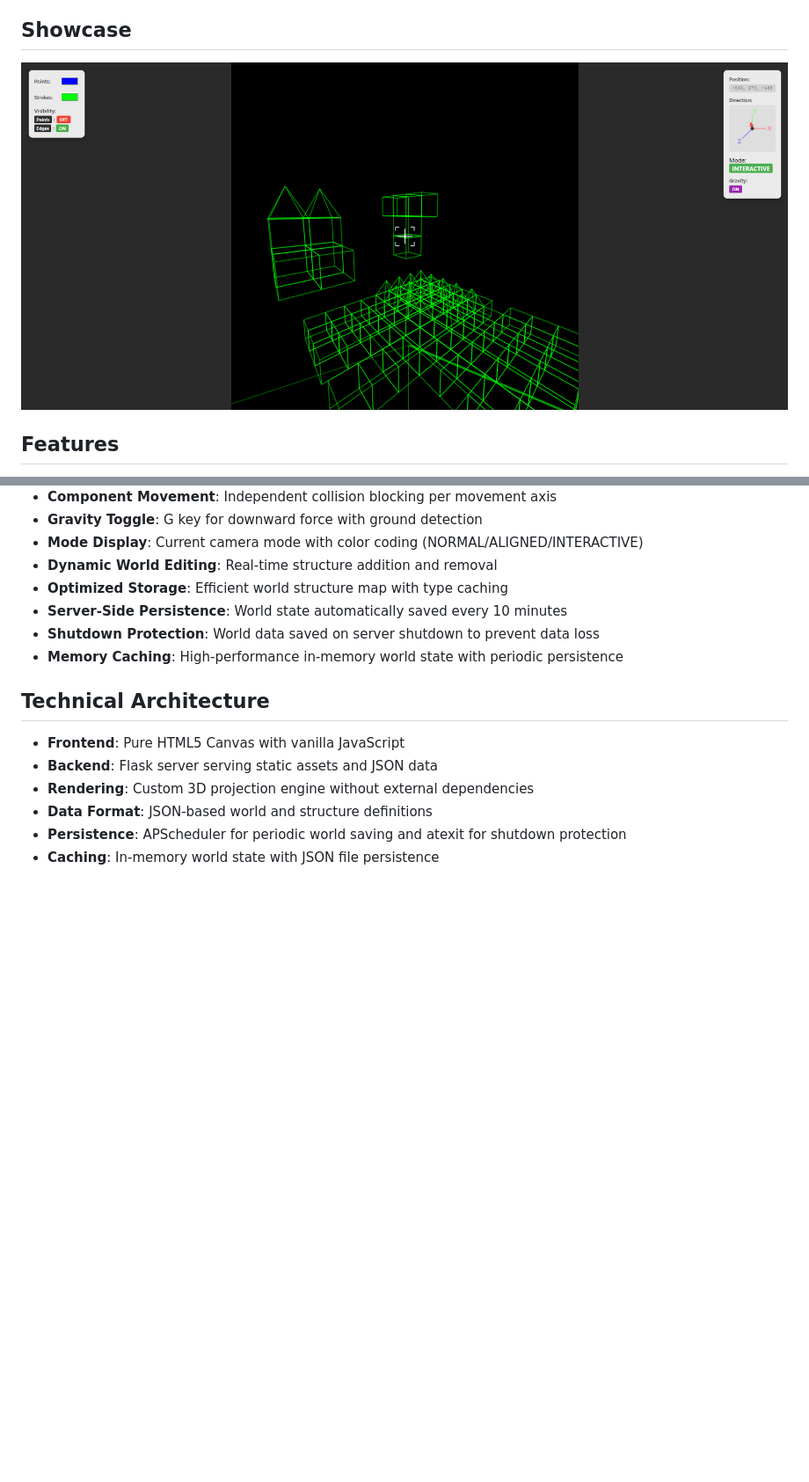
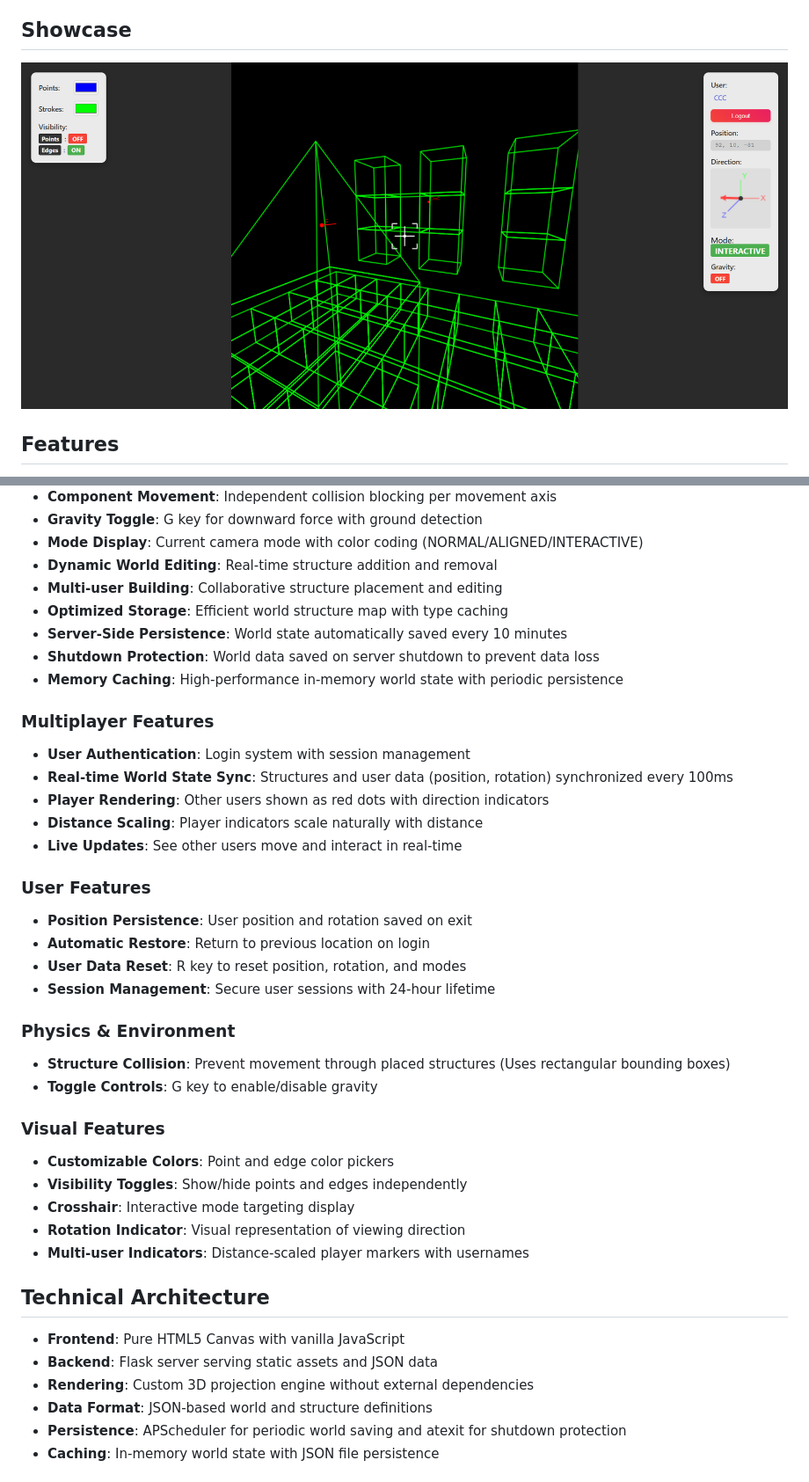
Before and after one commit to CCernusca/webblocks, a Markdown page: README.md, 2 parts joined by grey strips. Shown: that part at 88% size. GitHub-like rendering; pictures changed too: assets/showcase/showcase-synchronisation.png (added); blank space fills up the shorter version.

Commit message:
Readme update - Updated Readme with information and showcase on new features.

```diff
--- a/README.md
+++ b/README.md
@@ -6,7 +6,7 @@ This is a little project which experiments with the rendering of and interaction
 
 ## Showcase
 
-![Screenshot of the current state of the project](assets/showcase/showcase-interactive.png)
+![Screenshot of the current state of the project](assets/showcase/showcase-synchronisation.png)
 
 ## Features
 
@@ -34,10 +34,39 @@ This is a little project which experiments with the rendering of and interaction
 - **Gravity Toggle**: G key for downward force with ground detection
 - **Mode Display**: Current camera mode with color coding (NORMAL/ALIGNED/INTERACTIVE)
 - **Dynamic World Editing**: Real-time structure addition and removal
+- **Multi-user Building**: Collaborative structure placement and editing
 - **Optimized Storage**: Efficient world structure map with type caching
 - **Server-Side Persistence**: World state automatically saved every 10 minutes
 - **Shutdown Protection**: World data saved on server shutdown to prevent data loss
 - **Memory Caching**: High-performance in-memory world state with periodic persistence
+
+### Multiplayer Features
+
+- **User Authentication**: Login system with session management
+- **Real-time World State Sync**: Structures and user data (position, rotation) synchronized every 100ms
+- **Player Rendering**: Other users shown as red dots with direction indicators
+- **Distance Scaling**: Player indicators scale naturally with distance
+- **Live Updates**: See other users move and interact in real-time
+
+### User Features
+
+- **Position Persistence**: User position and rotation saved on exit
+- **Automatic Restore**: Return to previous location on login
+- **User Data Reset**: R key to reset position, rotation, and modes
+- **Session Management**: Secure user sessions with 24-hour lifetime
+
+### Physics & Environment
+
+- **Structure Collision**: Prevent movement through placed structures (Uses rectangular bounding boxes)
+- **Toggle Controls**: G key to enable/disable gravity
+
+### Visual Features
+
+- **Customizable Colors**: Point and edge color pickers
+- **Visibility Toggles**: Show/hide points and edges independently
+- **Crosshair**: Interactive mode targeting display
+- **Rotation Indicator**: Visual representation of viewing direction
+- **Multi-user Indicators**: Distance-scaled player markers with usernames
 
 ## Technical Architecture
 
```
Also changed, not shown: other parts of README.md (+7 -3 lines), 1 other file.
